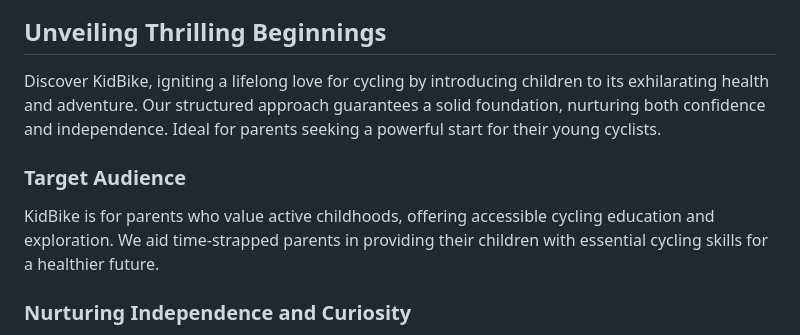
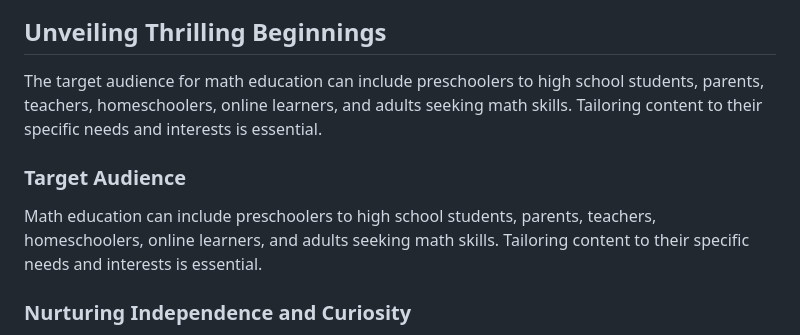
Before and after one commit to SamAkinbile/KIDS-MATH, a Markdown page: README.md, the part around one of its changes. GitHub-like rendering.

```diff
--- a/README.md
+++ b/README.md
@@ -2,11 +3,11 @@
 
 ## Unveiling Thrilling Beginnings
 
-Discover KidBike, igniting a lifelong love for cycling by introducing children to its exhilarating health and adventure. Our structured approach guarantees a solid foundation, nurturing both confidence and independence. Ideal for parents seeking a powerful start for their young cyclists.
+The target audience for math education can include preschoolers to high school students, parents, teachers, homeschoolers, online learners, and adults seeking math skills. Tailoring content to their specific needs and interests is essential.
 
 ### Target Audience
 
-KidBike is for parents who value active childhoods, offering accessible cycling education and exploration. We aid time-strapped parents in providing their children with essential cycling skills for a healthier future.
+Math education can include preschoolers to high school students, parents, teachers, homeschoolers, online learners, and adults seeking math skills. Tailoring content to their specific needs and interests is essential.
 
 ### Nurturing Independence and Curiosity
 
```
Also changed, not shown: other parts of README.md (+2 -1 lines).
